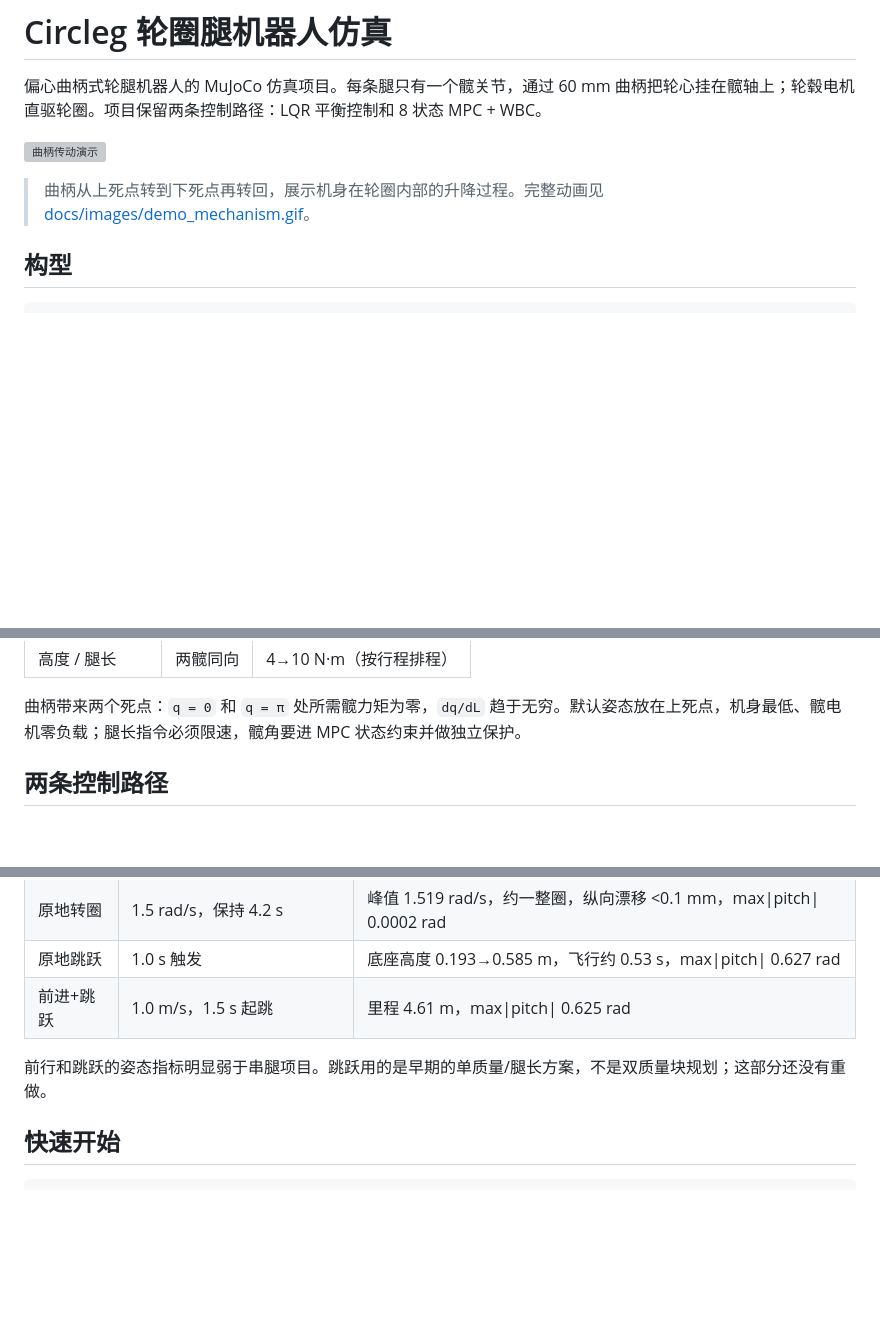
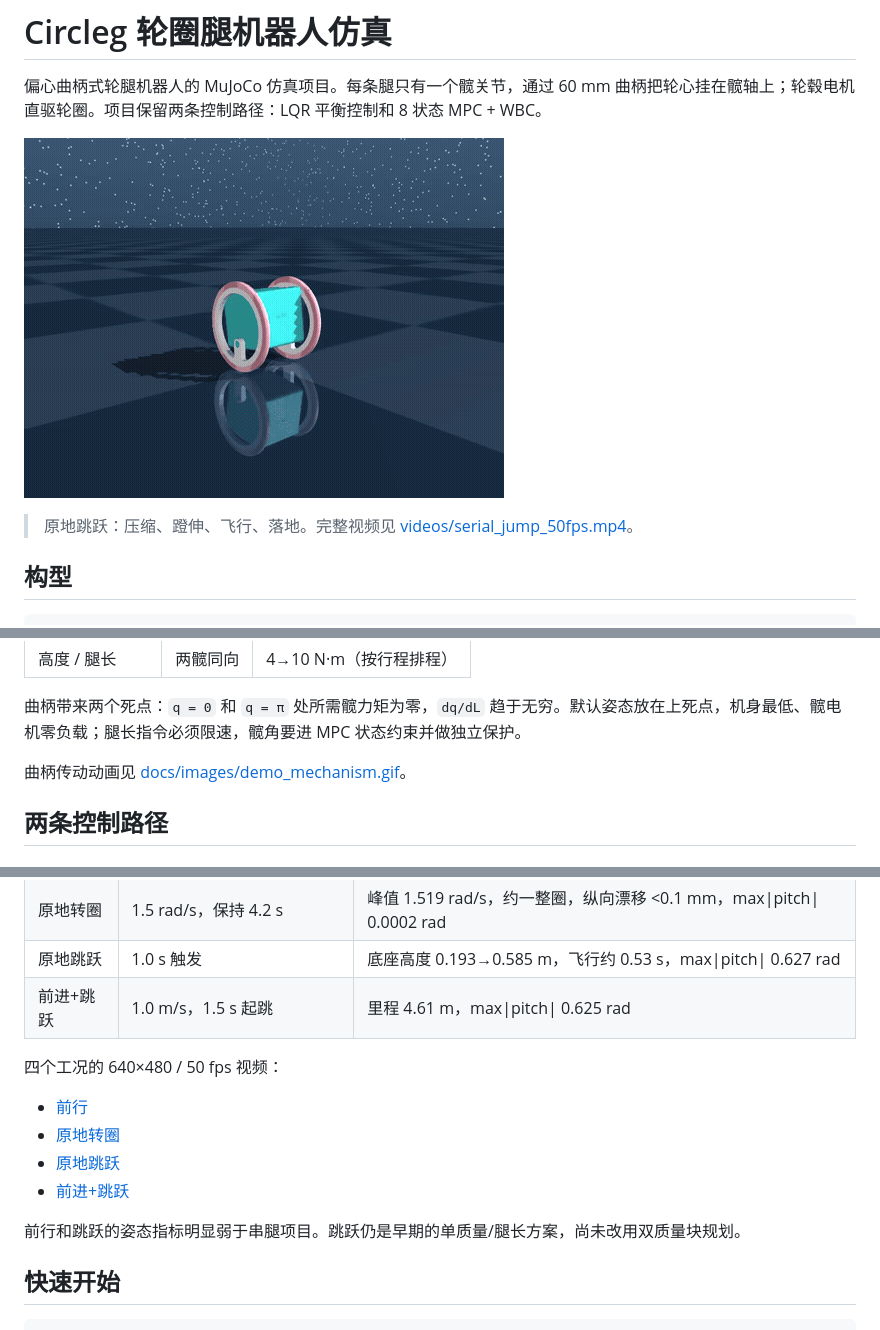
Before and after one commit to UNW-c/mpc_wbc_robot_contral, a Markdown page: circleg/README.md, 3 parts joined by grey strips. Drawn GitHub-style; pictures changed too: circleg/docs/images/jump_preview.gif (added); blank space fills up the shorter version; grey boxes are pictures that could not be loaded.

```diff
--- a/circleg/README.md
+++ b/circleg/README.md
@@ -2,9 +2,9 @@
 
 偏心曲柄式轮腿机器人的 MuJoCo 仿真项目。每条腿只有一个髋关节，通过 60 mm 曲柄把轮心挂在髋轴上；轮毂电机直驱轮圈。项目保留两条控制路径：LQR 平衡控制和 8 状态 MPC + WBC。
 
-![曲柄传动演示](docs/images/demo_mechanism.gif)
+![原地跳跃](docs/images/jump_preview.gif)
 
-> 曲柄从上死点转到下死点再转回，展示机身在轮圈内部的升降过程。完整动画见 [docs/images/demo_mechanism.gif](docs/images/demo_mechanism.gif)。
+> 原地跳跃：压缩、蹬伸、飞行、落地。完整视频见 [videos/serial_jump_50fps.mp4](videos/serial_jump_50fps.mp4)。
 
 ## 构型
 
@@ -30,6 +30,8 @@
 | 高度 / 腿长 | 两髋同向 | 4→10 N·m（按行程排程） |
 
 曲柄带来两个死点：`q = 0` 和 `q = π` 处所需髋力矩为零，`dq/dL` 趋于无穷。默认姿态放在上死点，机身最低、髋电机零负载；腿长指令必须限速，髋角要进 MPC 状态约束并做独立保护。
+
+曲柄传动动画见 [docs/images/demo_mechanism.gif](docs/images/demo_mechanism.gif)。
 
 ## 两条控制路径
 
@@ -64,7 +66,14 @@ python -m APP.mujoco_mpc_wbc --viewer
 | 原地跳跃 | 1.0 s 触发 | 底座高度 0.193→0.585 m，飞行约 0.53 s，max\|pitch\| 0.627 rad |
 | 前进+跳跃 | 1.0 m/s，1.5 s 起跳 | 里程 4.61 m，max\|pitch\| 0.625 rad |
 
-前行和跳跃的姿态指标明显弱于串腿项目。跳跃用的是早期的单质量/腿长方案，不是双质量块规划；这部分还没有重做。
+四个工况的 640×480 / 50 fps 视频：
+
+- [前行](videos/serial_forward_50fps.mp4)
+- [原地转圈](videos/serial_spin_50fps.mp4)
+- [原地跳跃](videos/serial_jump_50fps.mp4)
+- [前进+跳跃](videos/serial_forward_jump_50fps.mp4)
+
+前行和跳跃的姿态指标明显弱于串腿项目。跳跃仍是早期的单质量/腿长方案，尚未改用双质量块规划。
 
 ## 快速开始
 
```
Also changed, not shown: other parts of circleg/README.md (+1 -0 lines), circleg/docs/testing.md (added, +123 -0 lines), circleg/docs/images/forward.png (added), circleg/docs/images/forward_jump.png (added), circleg/docs/images/jump.png (added), 12 other files.
